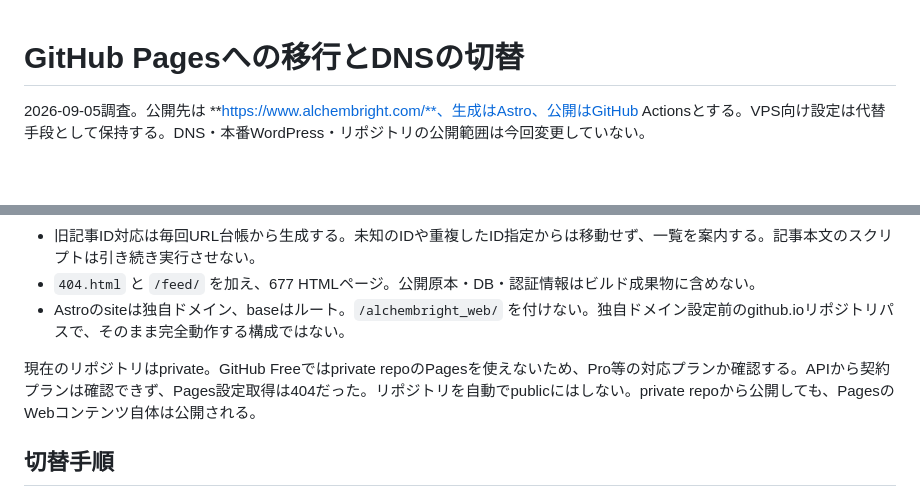
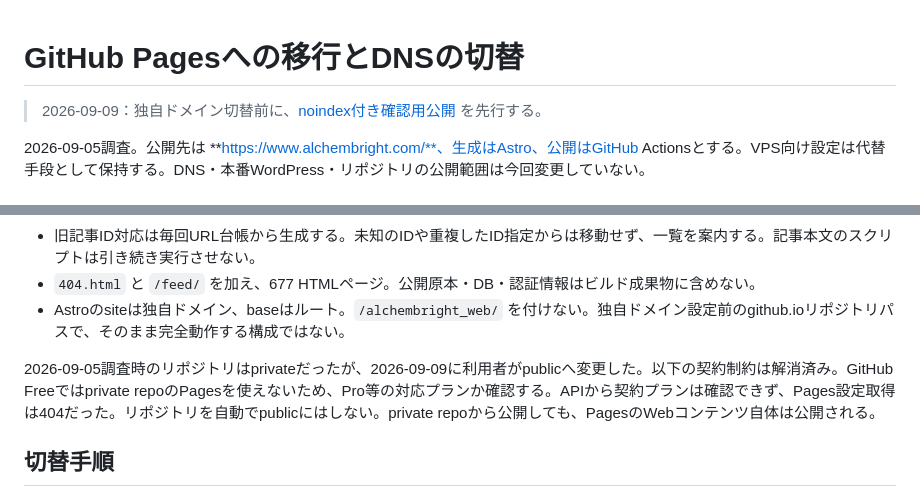
Before and after one commit to hirokiu/alchembright_web, a Markdown page: docs/github-pages.md, 2 parts joined by grey strips. Drawn GitHub-style; blank space fills up the shorter version.

Commit message:
Record approval for noindex-only project preview

```diff
--- a/docs/github-pages.md
+++ b/docs/github-pages.md
@@ -1,4 +1,6 @@
 # GitHub Pagesへの移行とDNSの切替
+
+> 2026-09-09：独自ドメイン切替前に、[noindex付き確認用公開](pages-preview.md) を先行する。
 
 2026-09-05調査。公開先は **https://www.alchembright.com/**、生成はAstro、公開はGitHub Actionsとする。VPS向け設定は代替手段として保持する。DNS・本番WordPress・リポジトリの公開範囲は今回変更していない。
 
@@ -59,7 +61,7 @@ python3 scripts/deploy/audit-vps-paths.py /data/www/130_note.ab/wp_htdocs > "$HO
 - `404.html` と `/feed/` を加え、677 HTMLページ。公開原本・DB・認証情報はビルド成果物に含めない。
 - Astroのsiteは独自ドメイン、baseはルート。`/alchembright_web/` を付けない。独自ドメイン設定前のgithub.ioリポジトリパスで、そのまま完全動作する構成ではない。
 
-現在のリポジトリはprivate。GitHub Freeではprivate repoのPagesを使えないため、Pro等の対応プランか確認する。APIから契約プランは確認できず、Pages設定取得は404だった。リポジトリを自動でpublicにはしない。private repoから公開しても、PagesのWebコンテンツ自体は公開される。
+2026-09-05調査時のリポジトリはprivateだったが、2026-09-09に利用者がpublicへ変更した。以下の契約制約は解消済み。GitHub Freeではprivate repoのPagesを使えないため、Pro等の対応プランか確認する。APIから契約プランは確認できず、Pages設定取得は404だった。リポジトリを自動でpublicにはしない。private repoから公開しても、PagesのWebコンテンツ自体は公開される。
 
 ## 切替手順
 
```
Also changed, not shown: docs/pages-preview.md (+6 -2 lines).
